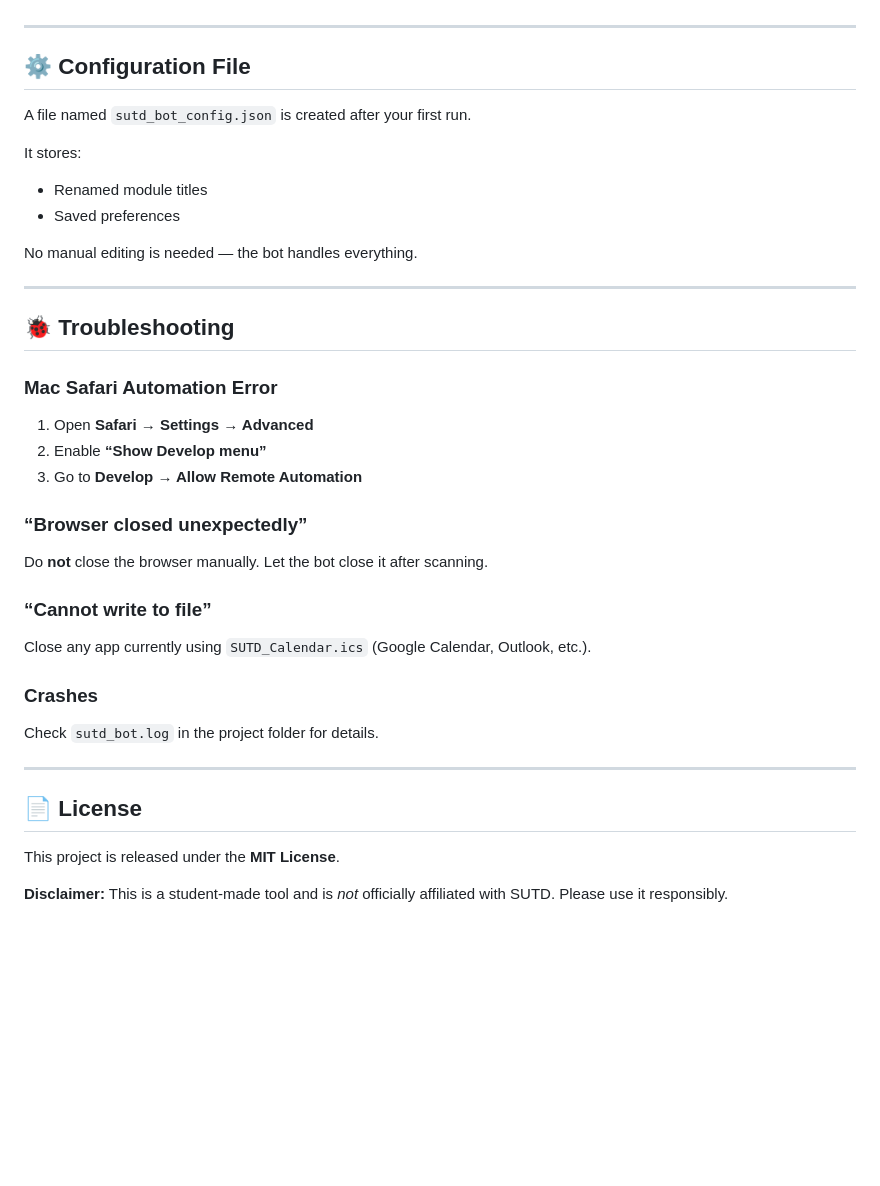
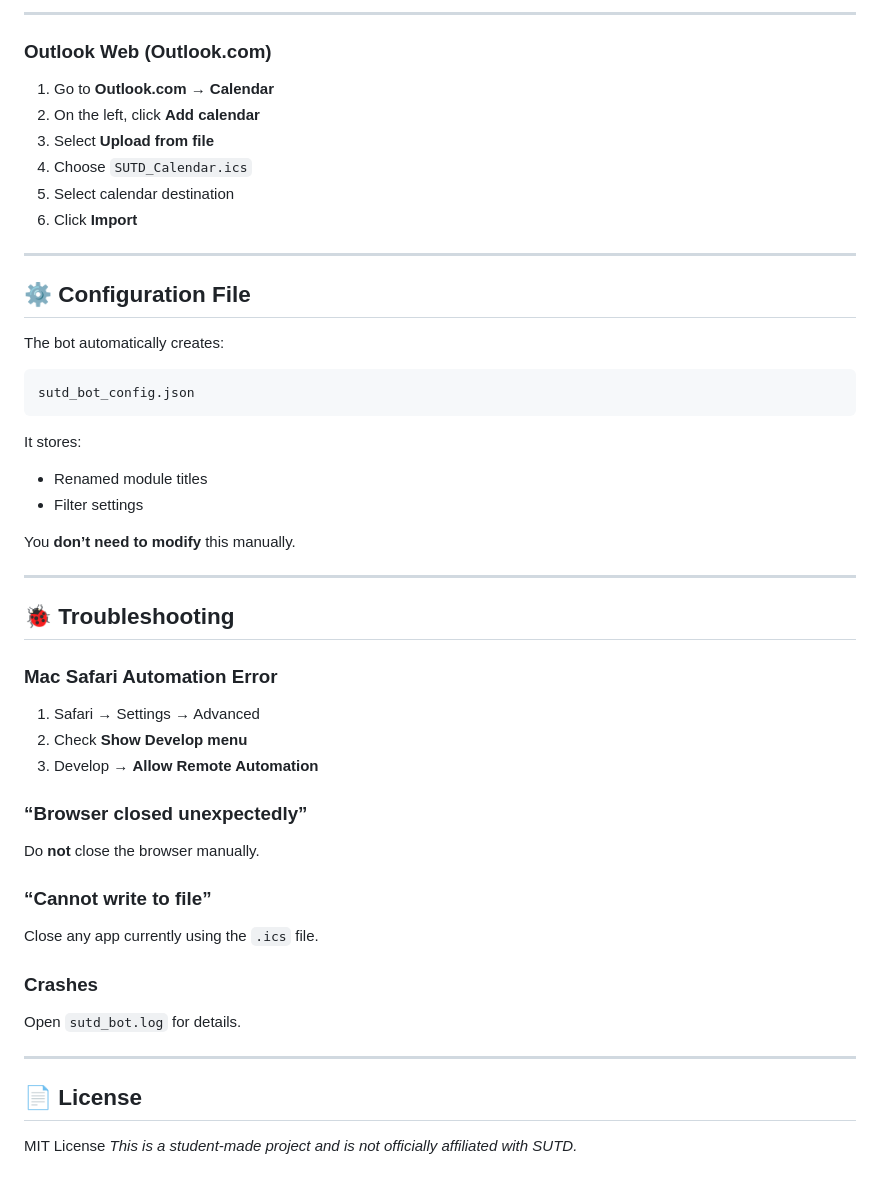
Before and after one commit to raghav0818/SUTD-CALENDAR-BOT, a Markdown page: README.md, the part around one of its changes. GitHub-like rendering; blank space fills up the shorter version.

````diff
--- a/README.md
+++ b/README.md
@@ -121,16 +184,30 @@ Drag the `.ics` file into:
+---
+
+### **Outlook Web (Outlook.com)**
+
+1. Go to **Outlook.com → Calendar**
+2. On the left, click **Add calendar**
+3. Select **Upload from file**
+4. Choose `SUTD_Calendar.ics`
+5. Select calendar destination
+6. Click **Import**
 
 ---
 
 ## **⚙ Configuration File**
 
-A file named `sutd_bot_config.json` is created after your first run.
+The bot automatically creates:
+
+```
+sutd_bot_config.json
+```
 
 It stores:
 
 * Renamed module titles
-* Saved preferences
+* Filter settings
 
-No manual editing is needed — the bot handles everything.
+You **don’t need to modify** this manually.
 
 ---
 
@@ -138,27 +215,25 @@ No manual editing is needed — the bot handles everything.
 
 ### **Mac Safari Automation Error**
 
-1. Open **Safari → Settings → Advanced**
-2. Enable **“Show Develop menu”**
-3. Go to **Develop → Allow Remote Automation**
+1. Safari → Settings → Advanced
+2. Check **Show Develop menu**
+3. Develop → **Allow Remote Automation**
 
 ### **“Browser closed unexpectedly”**
 
 Do **not** close the browser manually.
-Let the bot close it after scanning.
 
 ### **“Cannot write to file”**
 
-Close any app currently using `SUTD_Calendar.ics` (Google Calendar, Outlook, etc.).
+Close any app currently using the `.ics` file.
 
 ### **Crashes**
 
-Check `sutd_bot.log` in the project folder for details.
+Open `sutd_bot.log` for details.
 
 ---
 
 ## **📄 License**
 
-This project is released under the **MIT License**.
-
-**Disclaimer:** This is a student-made tool and is *not* officially affiliated with SUTD. Please use it responsibly.
+MIT License
+*This is a student-made project and is not officially affiliated with SUTD.*
````
Also changed, not shown: other parts of README.md (+117 -54 lines).
